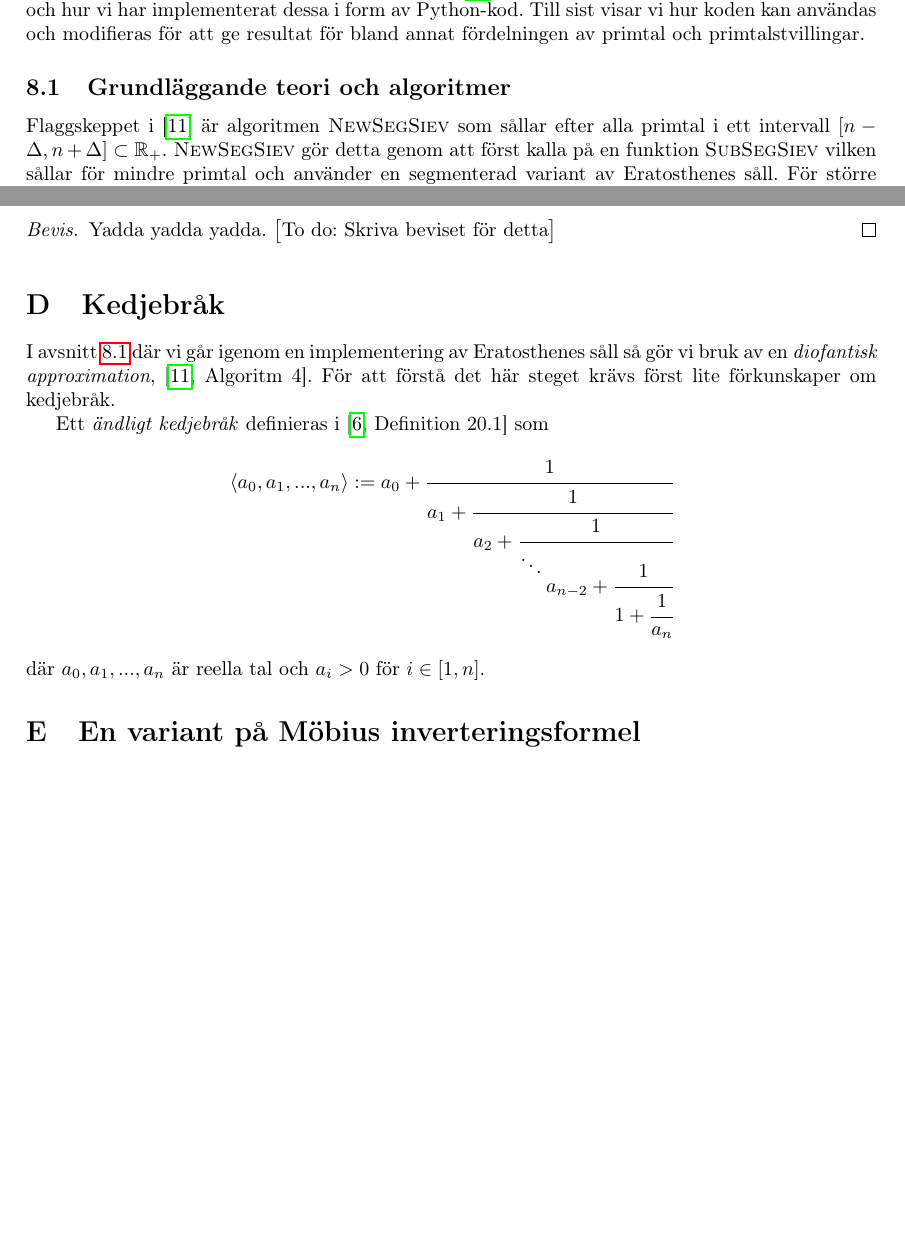
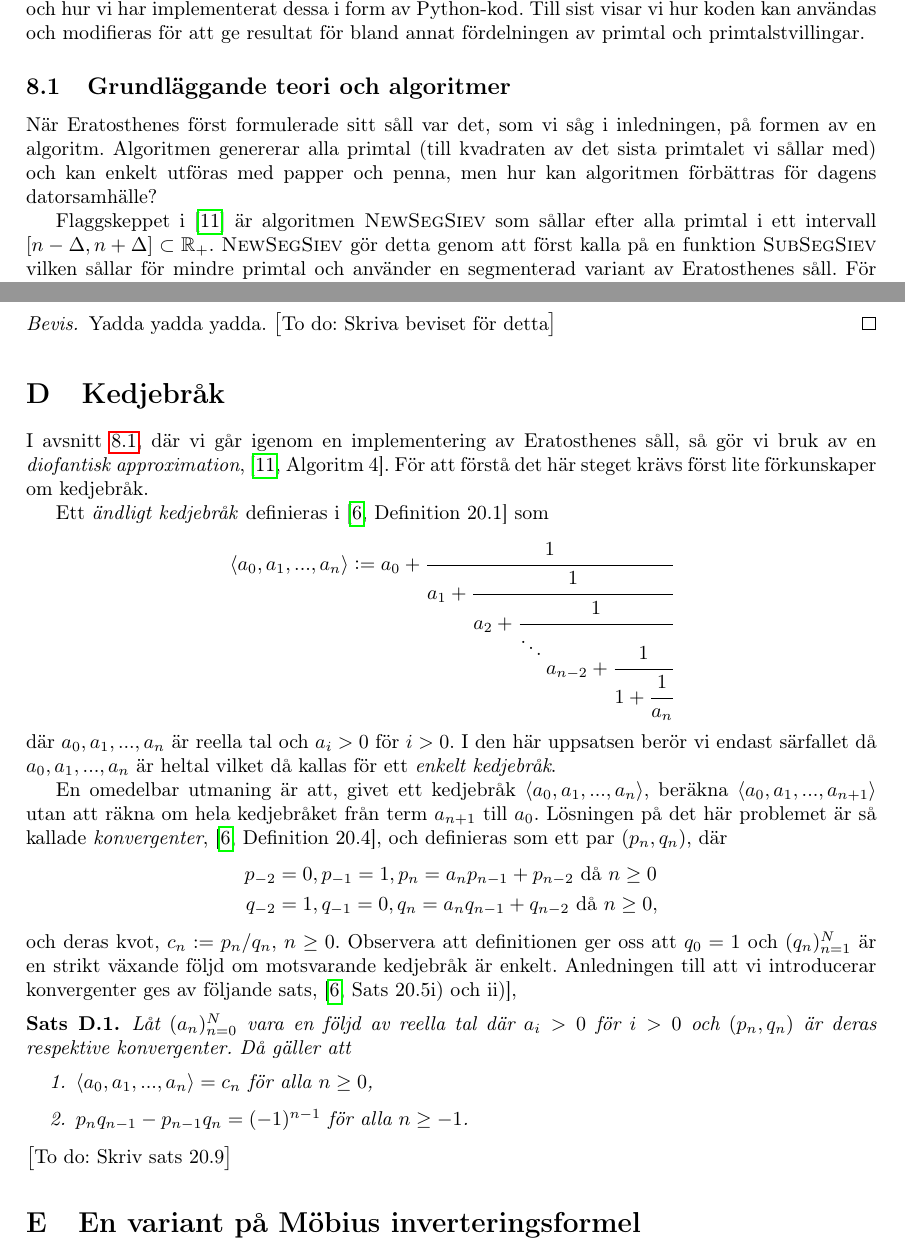
Before and after one commit to ElComadore/Matematiska-S-ll, a LaTeX paper (main.tex, which reads erik/algoritmteori.tex, erik/kedjebrak.tex): two parts of pages 20 and 27 of 27, joined at a grey line, cut so that both start at the same text, the shorter picture padded with empty space. Compiled offline with pdfLaTeX.

Commit message:
Updates from Overleaf

```diff
--- a/erik/algoritmteori.tex
+++ b/erik/algoritmteori.tex
@@ -1,6 +1,13 @@
 % Skrivet av Erik
 
 %\todo{Förklara övergripande struktur och syfte för NewSegSiev och underordnade funktioner, ev. med en flowchart.}
+
+% Typ:
+%Vi vill sålla fram primtal ur ett intervall. Vi gör detta genom eratosthones såll. Börjar med alla tal i intervallet och sedan stryker vi sånt som är multiplar av tal mindre än sqrt(övregränsen) Vi delar in dessa tal i två kategorier
+%1. Små tal, dessa är så små att de alltid har multiplar i intervallet. Vi sållar precis som Erat. för dessa.
+%2. Större tal, här är det inte säkert att det har en multipel i intervallet och vi kan börjar med en uppskattning var att se om så är fallet
+
+När Eratosthenes först formulerade sitt såll var det, som vi såg i inledningen, på formen av en algoritm. Algoritmen genererar alla primtal (till kvadraten av det sista primtalet vi sållar med) och kan enkelt utföras med papper och penna, men hur kan algoritmen förbättras för dagens datorsamhälle?
 
 Flaggskeppet i \cite{HaraldSieve} är algoritmen \textsc{NewSegSiev} som sållar efter alla primtal i ett intervall \([n - \Delta, n + \Delta] \subset \mathbb{R}_+\). \textsc{NewSegSiev} gör detta genom att först kalla på en funktion \textsc{SubSegSiev} vilken sållar för mindre primtal och använder en segmenterad variant av Eratosthenes såll. För större primtal utnyttjar Helfgott en del analytiska metoder för att effektivisera sökandet efter multiplar i intervallet. Vi börjar med att kolla på strukturen av \textsc{SubSegSiev} före vi sedan studerar Helfgotts matematiska resonemang för \textsc{NewSegSiev}:s pseudokod.
 
--- a/erik/kedjebrak.tex
+++ b/erik/kedjebrak.tex
@@ -1,9 +1,32 @@
 % Skrivet av Erik
 
-I avsnitt \ref{partB.algoritmteori} där vi går igenom en implementering av Eratosthenes såll så gör vi bruk av en \textit{diofantisk approximation}, \cite[Algoritm 4]{HaraldSieve}. För att förstå det här steget krävs först lite förkunskaper om kedjebråk.
+I avsnitt \ref{partB.algoritmteori}, där vi går igenom en implementering av Eratosthenes såll, så gör vi bruk av en \textit{diofantisk approximation}, \cite[Algoritm 4]{HaraldSieve}. För att förstå det här steget krävs först lite förkunskaper om kedjebråk.
 
 Ett \textit{ändligt kedjebråk} definieras i \cite[Definition 20.1]{Lindahl} som
 \begin{align*}
     \langle a_0, a_1, ..., a_n \rangle := a_0 + \cfrac{1}{a_1 + \cfrac{1}{a_2 + \cfrac{1}{\ddots \raisebox{-3mm}{$a_{n-2}+\cfrac{1}{1 + \cfrac{1}{a_n}}$}}}}
 \end{align*}
-där \(a_0, a_1, ..., a_n\) är reella tal och \(a_i > 0\) för \(i \in [1, n]\).
+där \(a_0, a_1, ..., a_n\) är reella tal och \(a_i > 0\) för \(i > 0\). I den här uppsatsen berör vi endast särfallet då \(a_0, a_1, ..., a_n\) är heltal vilket då kallas för ett \textit{enkelt kedjebråk}.
+
+En omedelbar utmaning är att, givet ett kedjebråk \(\langle a_0, a_1, ..., a_n \rangle \), beräkna \(\langle a_0, a_1, ..., a_{n+1} \rangle \) utan att räkna om hela kedjebråket från term \(a_{n+1}\) till \(a_0\). Lösningen på det här problemet är så kallade \textit{konvergenter}, \cite[Definition 20.4]{Lindahl}, och definieras som ett par \((p_n,q_n)\), där
+\begin{align*}
+    p_{-2} &= 0, p_{-1} = 1, p_n = a_n p_{n-1} + p_{n-2} \text{ då } n \geq 0 \\
+    q_{-2} &= 1, q_{-1} = 0, q_n = a_n q_{n-1} + q_{n-2} \text{ då } n \geq 0,
+\end{align*}
+och deras kvot, \(c_n := p_n / q_n\), \(n \geq 0\). Observera att definitionen ger oss att \(q_0 = 1\) och \((q_n)_{n=1}^{N}\) är en strikt växande följd om motsvarande kedjebråk är enkelt. Anledningen till att vi introducerar konvergenter ges av följande sats, \cite[Sats 20.5i) och ii)]{Lindahl},
+\begin{theorem} \label{app.konvergenter}
+    Låt \((a_n)_{n=0}^{N}\) vara en följd av reella tal där \(a_i > 0\) för \(i > 0\) och \((p_n, q_n)\) är deras respektive konvergenter. Då gäller att
+    \begin{enumerate}
+        \item \(\langle a_0, a_1, ..., a_n \rangle = c_n\) för alla \(n \geq 0\),
+        \item \(p_n q_{n-1} - p_{n-1} q_n = (-1)^{n-1}\) för alla \(n \geq -1\).
+    \end{enumerate}
+\end{theorem}
+
+
+\todo{Skriv sats 20.9}
+
+
+%Definitionen av ett \textit{oändligt kedjebråk} (\cite[Definition 20.3]{Lindahl}) följer naturligt av föregående definition som
+%\begin{align*}
+%    \lim_{n \to \infty} \langle a_0, a_1, ..., a_n \rangle
+%\end{align*}
```
